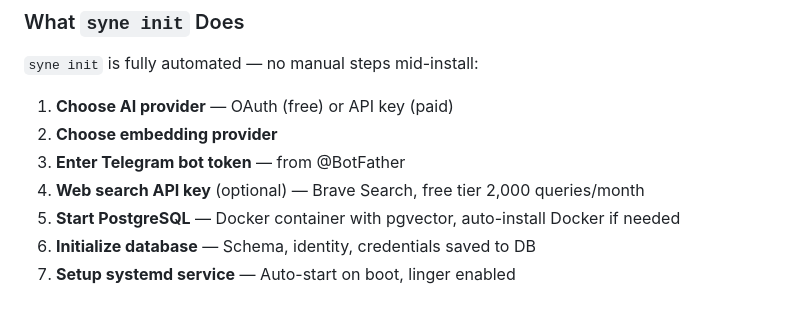
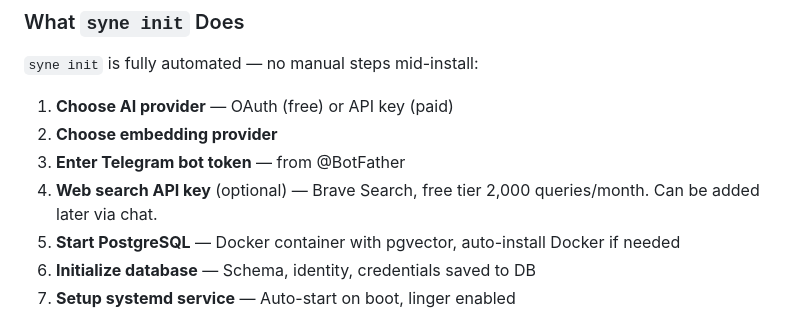
Before and after one commit to riyogarta/syne, a Markdown page: README.md, the part around the change. Rendered like a GitHub page.

Commit message:
docs: clarify Brave API key can be added later via chat

```diff
--- a/README.md
+++ b/README.md
@@ -86,7 +86,7 @@ syne init
 1. **Choose AI provider** — OAuth (free) or API key (paid)
 2. **Choose embedding provider**
 3. **Enter Telegram bot token** — from @BotFather
-4. **Web search API key** (optional) — Brave Search, free tier 2,000 queries/month
+4. **Web search API key** (optional) — Brave Search, free tier 2,000 queries/month. Can be added later via chat.
 5. **Start PostgreSQL** — Docker container with pgvector, auto-install Docker if needed
 6. **Initialize database** — Schema, identity, credentials saved to DB
 7. **Setup systemd service** — Auto-start on boot, linger enabled
```
